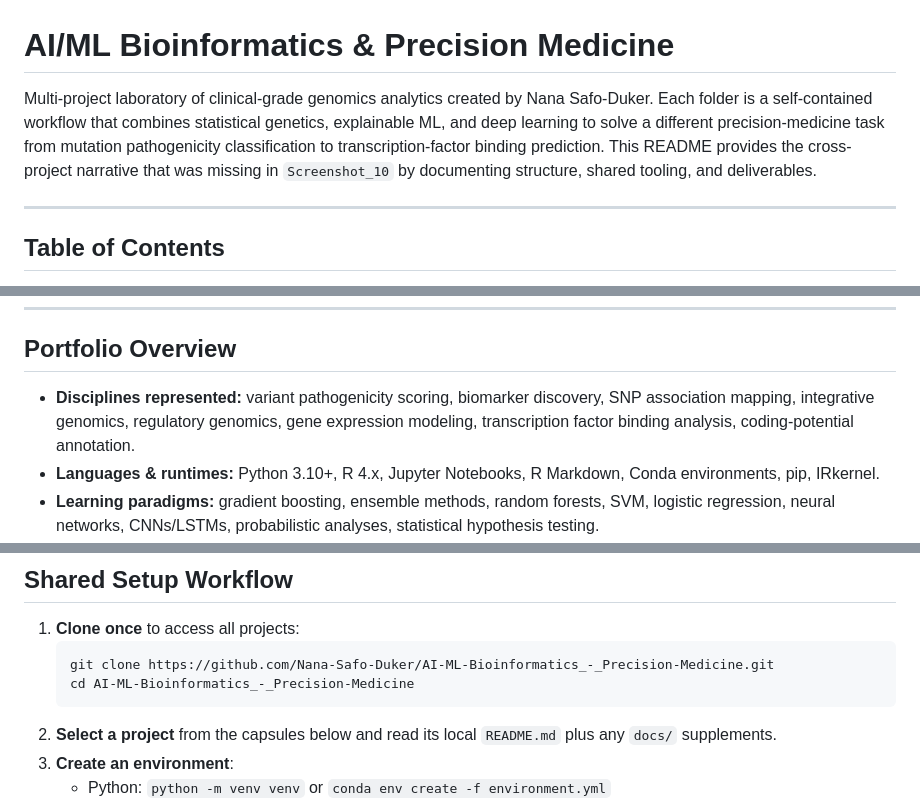
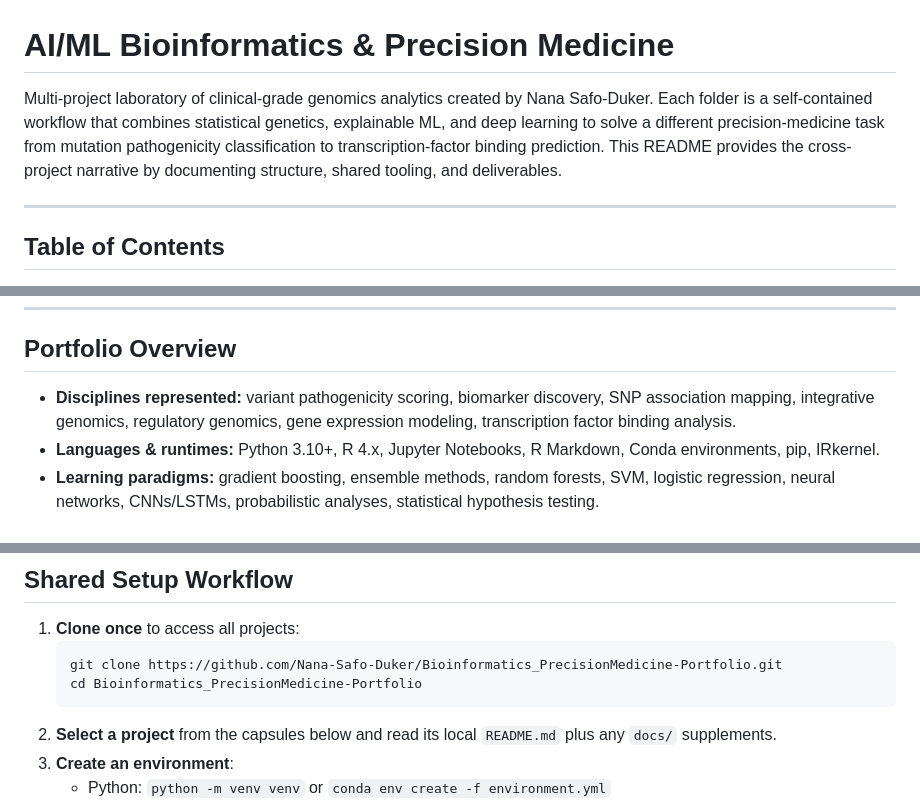
Before and after one commit to Nana-Safo-Duker/Bioinformatics_PrecisionMedicine-Portfolio, a Markdown page: README.md, 3 parts joined by grey strips. Drawn GitHub-style.

````diff
--- a/README.md
+++ b/README.md
@@ -1,6 +1,6 @@
 # AI/ML Bioinformatics & Precision Medicine
 
-Multi-project laboratory of clinical-grade genomics analytics created by Nana Safo-Duker. Each folder is a self-contained workflow that combines statistical genetics, explainable ML, and deep learning to solve a different precision-medicine task from mutation pathogenicity classification to transcription-factor binding prediction. This README provides the cross-project narrative that was missing in `Screenshot_10` by documenting structure, shared tooling, and deliverables.
+Multi-project laboratory of clinical-grade genomics analytics created by Nana Safo-Duker. Each folder is a self-contained workflow that combines statistical genetics, explainable ML, and deep learning to solve a different precision-medicine task from mutation pathogenicity classification to transcription-factor binding prediction. This README provides the cross-project narrative by documenting structure, shared tooling, and deliverables.
 
 ---
 
@@ -36,7 +36,7 @@ Multi-project laboratory of clinical-grade genomics analytics created by Nana Sa
 
 ## Portfolio Overview
 
-- **Disciplines represented:** variant pathogenicity scoring, biomarker discovery, SNP association mapping, integrative genomics, regulatory genomics, gene expression modeling, transcription factor binding analysis, coding-potential annotation.
+- **Disciplines represented:** variant pathogenicity scoring, biomarker discovery, SNP association mapping, integrative genomics, regulatory genomics, gene expression modeling, transcription factor binding analysis.
 - **Languages & runtimes:** Python 3.10+, R 4.x, Jupyter Notebooks, R Markdown, Conda environments, pip, IRkernel.
 - **Learning paradigms:** gradient boosting, ensemble methods, random forests, SVM, logistic regression, neural networks, CNNs/LSTMs, probabilistic analyses, statistical hypothesis testing.
 - **Deliverables:** reproducible notebooks, reusable scripts/modules, serialized models, diagnostic plots, quick-start guides, and documentation files tailored to each domain problem.
@@ -83,8 +82,8 @@ Every project follows a consistent pattern:
 
 1. **Clone once** to access all projects:
    ```bash
-   git clone https://github.com/Nana-Safo-Duker/AI-ML-Bioinformatics_-_Precision-Medicine.git
-   cd AI-ML-Bioinformatics_-_Precision-Medicine
+   git clone https://github.com/Nana-Safo-Duker/Bioinformatics_PrecisionMedicine-Portfolio.git
+   cd Bioinformatics_PrecisionMedicine-Portfolio
    ```
 2. **Select a project** from the capsules below and read its local `README.md` plus any `docs/` supplements.
 3. **Create an environment**:
````
Also changed, not shown: other parts of README.md (+82 -17 lines).
